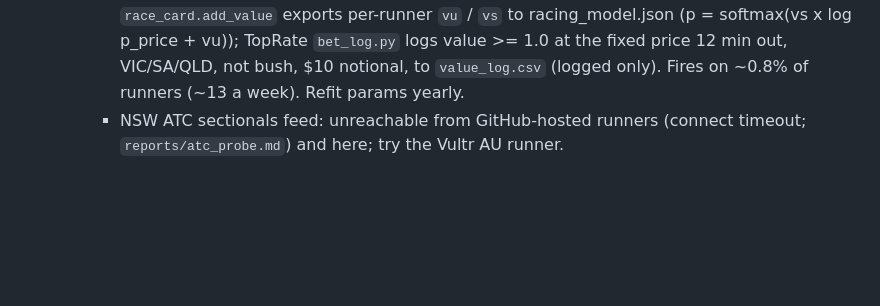
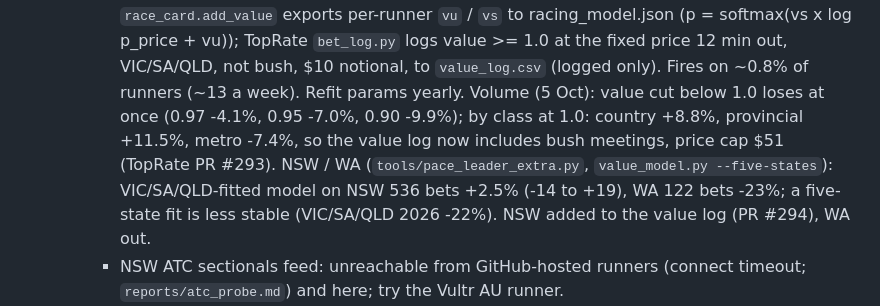
Before and after one commit to mattdwyer01/racing-model, a Markdown page: CLAUDE.md, the part around the change. Drawn GitHub-style; blank space fills up the shorter version.

```diff
--- a/CLAUDE.md
+++ b/CLAUDE.md
@@ -323,6 +323,10 @@ Structure: per-run performance figure -> current ability per horse -> race-day p
       per-runner `vu` / `vs` to racing_model.json (p = softmax(vs x log p_price + vu)); TopRate `bet_log.py` logs value >= 1.0
       at the fixed price 12 min out, VIC/SA/QLD, not bush, $10 notional, to `value_log.csv` (logged only). Fires on ~0.8% of
       runners (~13 a week). Refit params yearly.
+      Volume (5 Oct): value cut below 1.0 loses at once (0.97 -4.1%, 0.95 -7.0%, 0.90 -9.9%); by class at 1.0: country +8.8%,
+      provincial +11.5%, metro -7.4%, so the value log now includes bush meetings, price cap $51 (TopRate PR #293). NSW / WA
+      (`tools/pace_leader_extra.py`, `value_model.py --five-states`): VIC/SA/QLD-fitted model on NSW 536 bets +2.5% (-14 to +19),
+      WA 122 bets -23%; a five-state fit is less stable (VIC/SA/QLD 2026 -22%). NSW added to the value log (PR #294), WA out.
     - NSW ATC sectionals feed: unreachable from GitHub-hosted runners (connect timeout; `reports/atc_probe.md`) and here;
       try the Vultr AU runner.
   - Data quirks found: store RQ GPS parquets have `tab_no` / `cum_dist_m` as strings (now coerced in
```
Also changed, not shown: reports/value_model.md (+17 -0 lines).
